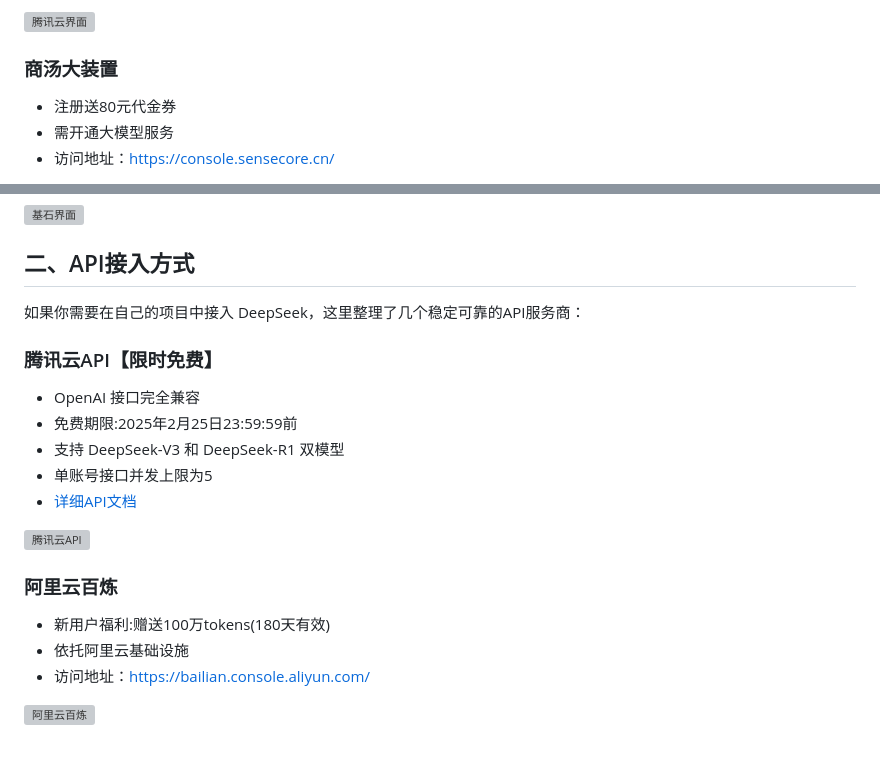
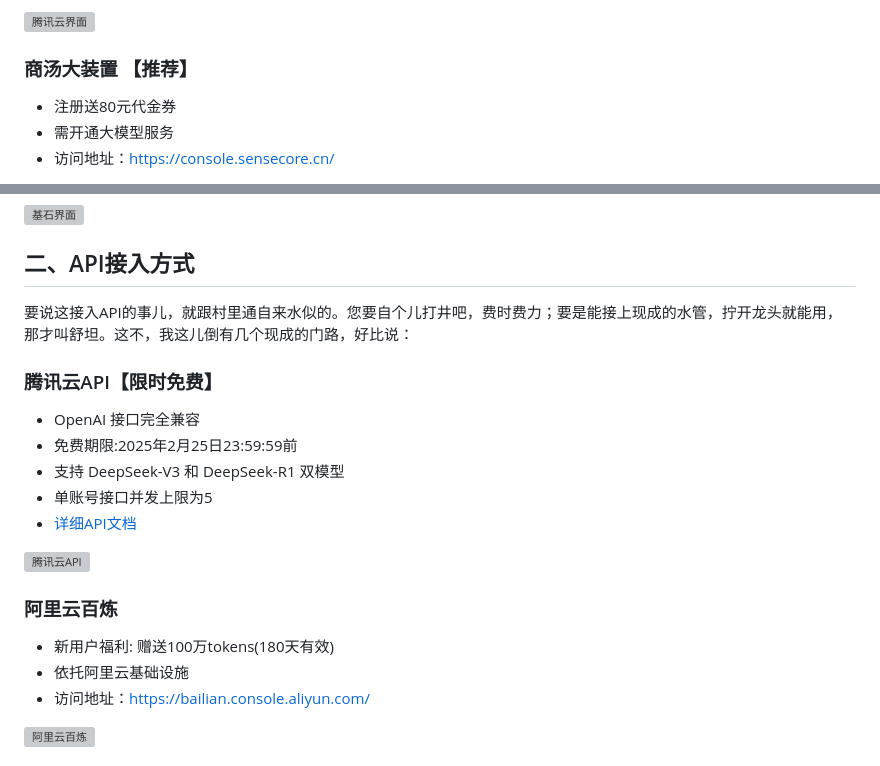
Before and after one commit to isnl/deepseek-free, a Markdown page: README.md, 2 parts joined by grey strips. GitHub-like rendering; grey boxes are pictures that could not be loaded.

```diff
--- a/README.md
+++ b/README.md
@@ -39,7 +43,7 @@
 
 ![腾讯云界面](https://static.iiter.cn/article/a3d1f864c49fb9592a7ed0b9683d44a1.png)
 
-### 商汤大装置
+### 商汤大装置 【推荐】
 - 注册送80元代金券
 - 需开通大模型服务
 - 访问地址：[https://console.sensecore.cn/](https://console.sensecore.cn/)
@@ -114,7 +118,7 @@
 
 ## 二、API接入方式
 
-如果你需要在自己的项目中接入 DeepSeek，这里整理了几个稳定可靠的API服务商：
+要说这接入API的事儿，就跟村里通自来水似的。您要自个儿打井吧，费时费力；要是能接上现成的水管，拧开龙头就能用，那才叫舒坦。这不，我这儿倒有几个现成的门路，好比说：
 
 ### 腾讯云API【限时免费】
 - OpenAI 接口完全兼容
@@ -126,7 +130,7 @@
 ![腾讯云API](https://static.iiter.cn/article/23b47e9799ec8452a48c13d3e2fb195f.png)
 
 ### 阿里云百炼
-- 新用户福利:赠送100万tokens(180天有效)
+- 新用户福利: 赠送100万tokens(180天有效)
 - 依托阿里云基础设施
 - 访问地址：[https://bailian.console.aliyun.com/](https://bailian.console.aliyun.com/)
 
```
Also changed, not shown: other parts of README.md (+16 -21 lines).
